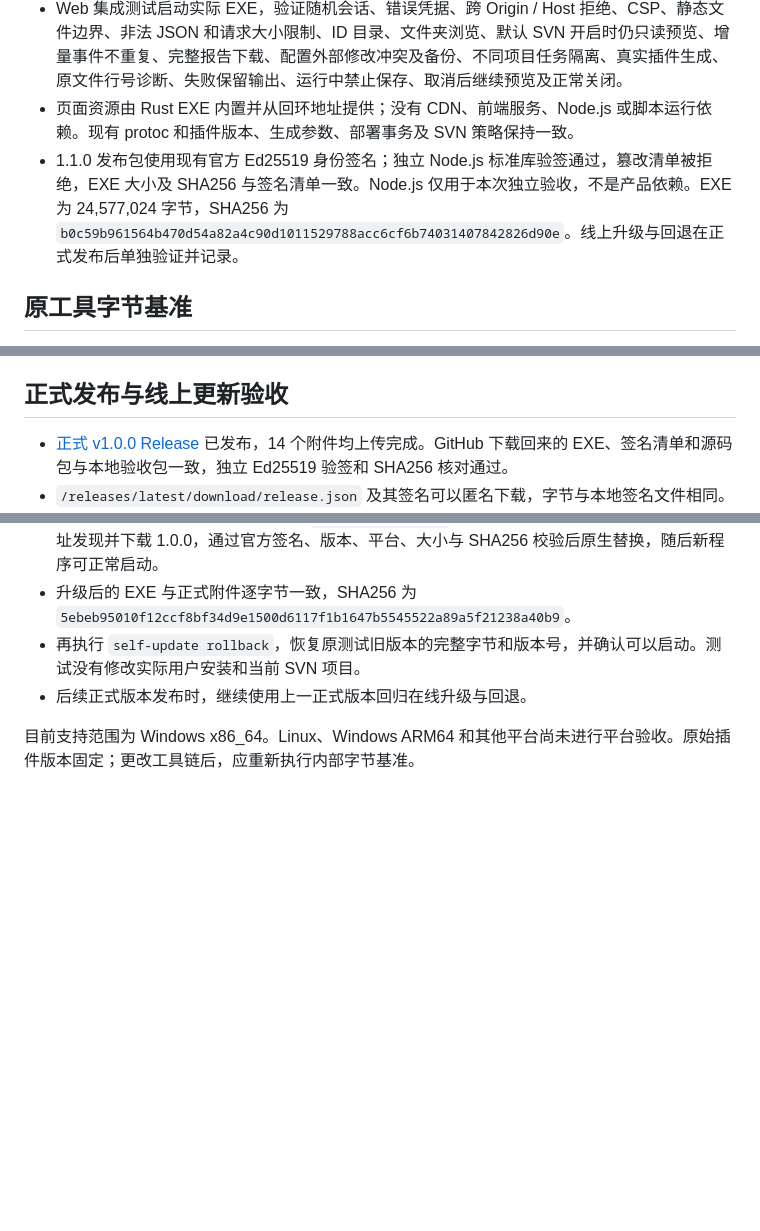
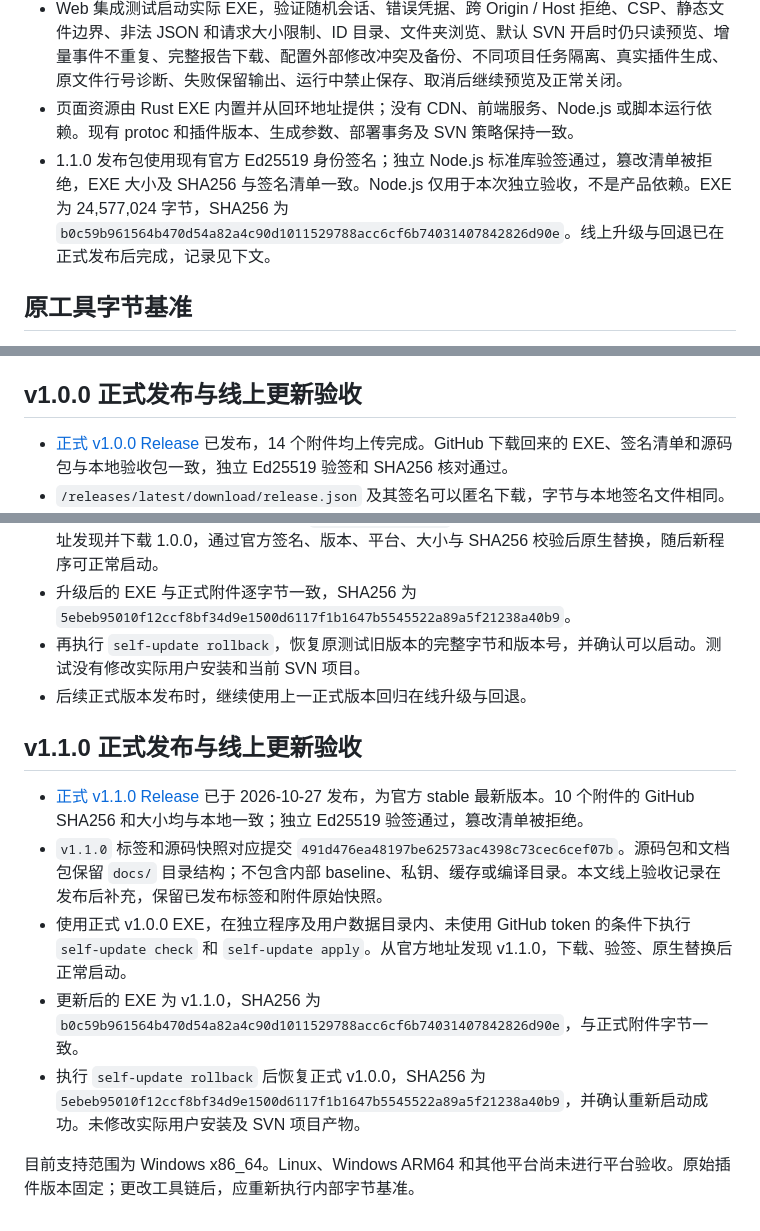
Before and after one commit to dongrv/proto-builder, a Markdown page: docs/VALIDATION.md, 3 parts joined by grey strips. GitHub-like rendering; blank space fills up the shorter version.

Commit message:
Record v1.1.0 publication and official upgrade rollback verification

```diff
--- a/docs/VALIDATION.md
+++ b/docs/VALIDATION.md
@@ -20,7 +20,7 @@
 - 最终优化 EXE 在同一隔离项目以 8 线程复跑全量构建，用时约 29.9 秒，1505 项输出全部未变，新增、修改、删除均为 0；该单机样本关闭了 SVN 更新，内置工具链缓存已准备。
 - Web 集成测试启动实际 EXE，验证随机会话、错误凭据、跨 Origin / Host 拒绝、CSP、静态文件边界、非法 JSON 和请求大小限制、ID 目录、文件夹浏览、默认 SVN 开启时仍只读预览、增量事件不重复、完整报告下载、配置外部修改冲突及备份、不同项目任务隔离、真实插件生成、原文件行号诊断、失败保留输出、运行中禁止保存、取消后继续预览及正常关闭。
 - 页面资源由 Rust EXE 内置并从回环地址提供；没有 CDN、前端服务、Node.js 或脚本运行依赖。现有 protoc 和插件版本、生成参数、部署事务及 SVN 策略保持一致。
-- 1.1.0 发布包使用现有官方 Ed25519 身份签名；独立 Node.js 标准库验签通过，篡改清单被拒绝，EXE 大小及 SHA256 与签名清单一致。Node.js 仅用于本次独立验收，不是产品依赖。EXE 为 24,577,024 字节，SHA256 为 `b0c59b961564b470d54a82a4c90d1011529788acc6cf6b74031407842826d90e`。线上升级与回退在正式发布后单独验证并记录。
+- 1.1.0 发布包使用现有官方 Ed25519 身份签名；独立 Node.js 标准库验签通过，篡改清单被拒绝，EXE 大小及 SHA256 与签名清单一致。Node.js 仅用于本次独立验收，不是产品依赖。EXE 为 24,577,024 字节，SHA256 为 `b0c59b961564b470d54a82a4c90d1011529788acc6cf6b74031407842826d90e`。线上升级与回退已在正式发布后完成，记录见下文。
 
 ## 原工具字节基准
 
@@ -44,7 +44,7 @@ release 构建在本机、内置工具链缓存已准备、8 个工作线程、S
 - 实际发布密钥由操作系统随机源生成，Windows 当前用户 DPAPI 加密，私钥在仓库外；程序只内置公钥。
 - 签名包另用独立的 Go 标准库验签器验证 Ed25519、仓库/版本/渠道、EXE 大小和 SHA256、SHA256SUMS，并确认篡改清单被拒绝。验签器仅用于内部验收，不是产品依赖。
 
-## 正式发布与线上更新验收
+## v1.0.0 正式发布与线上更新验收
 
 - [正式 v1.0.0 Release](https://github.com/dongrv/proto-builder/releases/tag/v1.0.0) 已发布，14 个附件均上传完成。GitHub 下载回来的 EXE、签名清单和源码包与本地验收包一致，独立 Ed25519 验签和 SHA256 核对通过。
 - `/releases/latest/download/release.json` 及其签名可以匿名下载，字节与本地签名文件相同。
@@ -54,4 +54,12 @@ release 构建在本机、内置工具链缓存已准备、8 个工作线程、S
 - 再执行 `self-update rollback`，恢复原测试旧版本的完整字节和版本号，并确认可以启动。测试没有修改实际用户安装和当前 SVN 项目。
 - 后续正式版本发布时，继续使用上一正式版本回归在线升级与回退。
 
+## v1.1.0 正式发布与线上更新验收
+
+- [正式 v1.1.0 Release](https://github.com/dongrv/proto-builder/releases/tag/v1.1.0) 已于 2026-10-27 发布，为官方 stable 最新版本。10 个附件的 GitHub SHA256 和大小均与本地一致；独立 Ed25519 验签通过，篡改清单被拒绝。
+- `v1.1.0` 标签和源码快照对应提交 `491d476ea48197be62573ac4398c73cec6cef07b`。源码包和文档包保留 `docs/` 目录结构；不包含内部 baseline、私钥、缓存或编译目录。本文线上验收记录在发布后补充，保留已发布标签和附件原始快照。
+- 使用正式 v1.0.0 EXE，在独立程序及用户数据目录内、未使用 GitHub token 的条件下执行 `self-update check` 和 `self-update apply`。从官方地址发现 v1.1.0，下载、验签、原生替换后正常启动。
+- 更新后的 EXE 为 v1.1.0，SHA256 为 `b0c59b961564b470d54a82a4c90d1011529788acc6cf6b74031407842826d90e`，与正式附件字节一致。
+- 执行 `self-update rollback` 后恢复正式 v1.0.0，SHA256 为 `5ebeb95010f12ccf8bf34d9e1500d6117f1b1647b5545522a89a5f21238a40b9`，并确认重新启动成功。未修改实际用户安装及 SVN 项目产物。
+
 目前支持范围为 Windows x86_64。Linux、Windows ARM64 和其他平台尚未进行平台验收。原始插件版本固定；更改工具链后，应重新执行内部字节基准。
```
